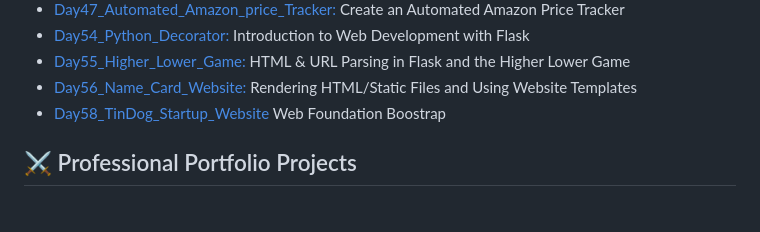
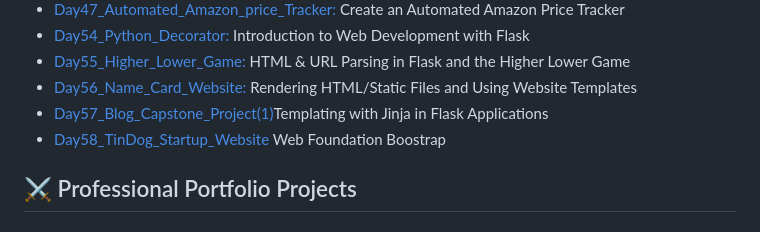
Before and after one commit to Nasim-RN/100_Days_of_Python, a Markdown page: README.md, the part around the change. GitHub-like rendering.

```diff
--- a/README.md
+++ b/README.md
@@ -57,6 +57,7 @@ Most projects ideas come from the Udemy course: [100 Days of Code: The Complete
 - [Day54_Python_Decorator:](https://github.com/Nasim-RN/100_Days_of_Python/tree/20e081037e9dd4b77afccb62024819ca0fc5fc63/Day54_Python_Decorator) Introduction to Web Development with Flask
 - [Day55_Higher_Lower_Game:](https://github.com/Nasim-RN/100_Days_of_Python/tree/224d8e9a4878adeedf98dbd5ef823e4f4455b961/Day55_Higher_Lower_Game) HTML & URL Parsing in Flask and the Higher Lower Game
 - [Day56_Name_Card_Website:](https://github.com/Nasim-RN/100_Days_of_Python/tree/4ee483ccf715961d8b0d3b583efe375de347b5b8/Day56_Name_Card_Website) Rendering HTML/Static Files and Using Website Templates
+- [Day57_Blog_Capstone_Project(1)](https://github.com/Nasim-RN/100_Days_of_Python/tree/6436b38706d1cdbce82e5fa1bb36b060b43ec824/Day57_Blog_Capstone_Project(1))Templating with Jinja in Flask Applications
 - [Day58_TinDog_Startup_Website](https://github.com/Nasim-RN/100_Days_of_Python/tree/8a864b1f8e2311f10bc02af9093fb5f27bac8318/Day58_TinDog_Startup_Website) Web Foundation Boostrap
 
 
```
